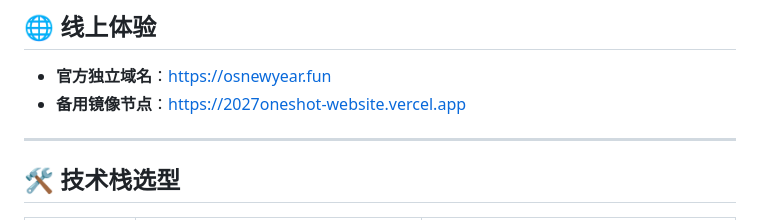
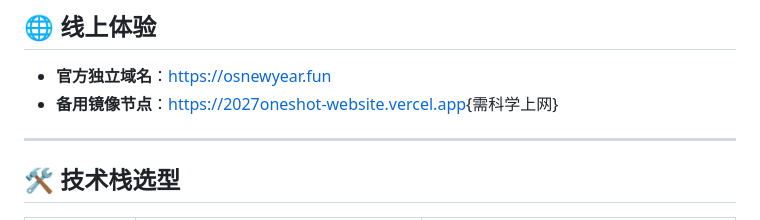
Before and after one commit to mytesttool010-alt/2027oneshot-website, a Markdown page: README.md, the part around the change. Drawn GitHub-style.

```diff
--- a/README.md
+++ b/README.md
@@ -30,7 +30,7 @@
 ## 🌐 线上体验
 
 - **官方独立域名**：[https://osnewyear.fun](https://osnewyear.fun)
-- **备用镜像节点**：[https://2027oneshot-website.vercel.app](https://2027oneshot-website.vercel.app)
+- **备用镜像节点**：[https://2027oneshot-website.vercel.app](https://2027oneshot-website.vercel.app){需科学上网}
 
 ---
 
```
